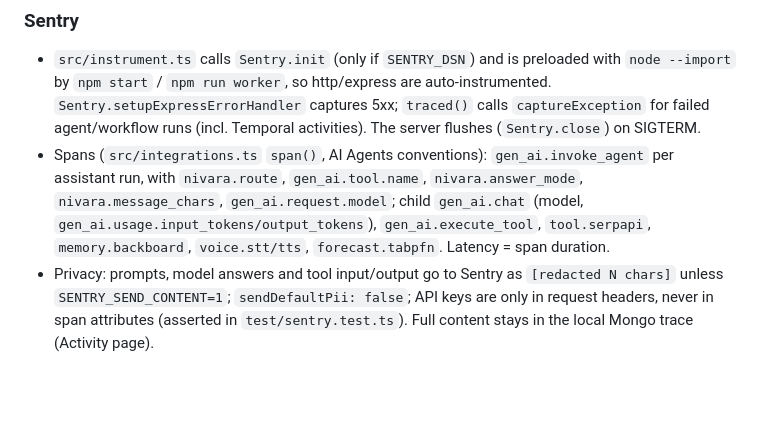
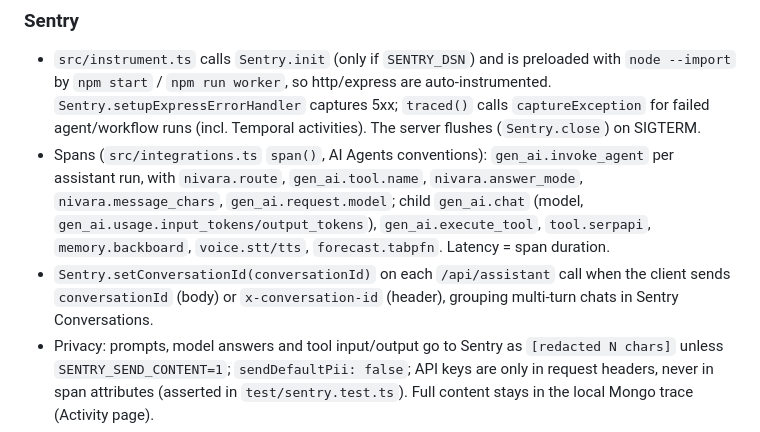
Before and after one commit to CodewithJha/nivara, a Markdown page: PARTNER-INTEGRATIONS.md, the part around the change. Drawn GitHub-style; blank space fills up the shorter version.

Commit message:
docs: note Tiger URL and Sentry conversation ids in env/partner docs

```diff
--- a/PARTNER-INTEGRATIONS.md
+++ b/PARTNER-INTEGRATIONS.md
@@ -72,6 +72,8 @@ version actually used is shown in the UI ("TabPFN v2").
   `nivara.route`, `gen_ai.tool.name`, `nivara.answer_mode`, `nivara.message_chars`, `gen_ai.request.model`;
   child `gen_ai.chat` (model, `gen_ai.usage.input_tokens/output_tokens`), `gen_ai.execute_tool`, `tool.serpapi`,
   `memory.backboard`, `voice.stt/tts`, `forecast.tabpfn`. Latency = span duration.
+- `Sentry.setConversationId(conversationId)` on each `/api/assistant` call when the client sends
+  `conversationId` (body) or `x-conversation-id` (header), grouping multi-turn chats in Sentry Conversations.
 - Privacy: prompts, model answers and tool input/output go to Sentry as `[redacted N chars]` unless
   `SENTRY_SEND_CONTENT=1`; `sendDefaultPii: false`; API keys are only in request headers, never in span
   attributes (asserted in `test/sentry.test.ts`). Full content stays in the local Mongo trace (Activity page).
```
